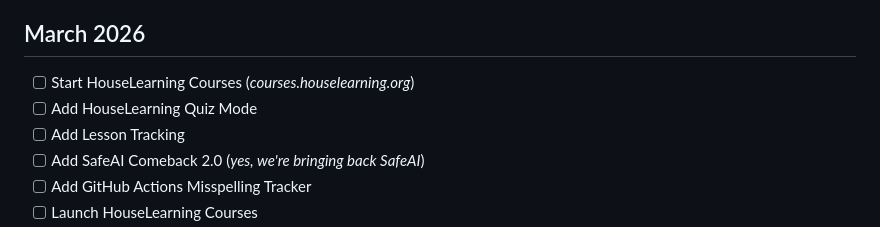
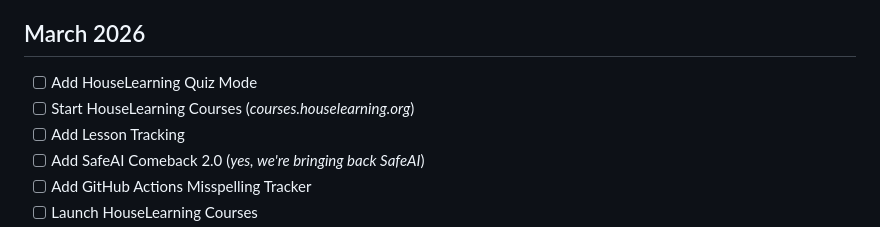
Before and after one commit to houselearning/docs, a Markdown page: roadmap/roadmap-2026.md, the part around the change. Drawn GitHub-style.

Commit message:
move priority

```diff
--- a/roadmap/roadmap-2026.md
+++ b/roadmap/roadmap-2026.md
@@ -16,8 +16,8 @@ This roadmap shows the upcoming events over the next twelve months (2026-27). To
 - [ ] Fix the lesson of the day lessons
 - [ ] Add notification system (*50/50 completed*)
 ## March 2026
+- [ ] Add HouseLearning Quiz Mode
 - [ ] Start HouseLearning Courses (*courses.houselearning.org*)
-- [ ] Add HouseLearning Quiz Mode
 - [ ] Add Lesson Tracking
 - [ ] Add SafeAI Comeback 2.0 (*yes, we're bringing back SafeAI*)
 - [ ] Add GitHub Actions Misspelling Tracker
```
